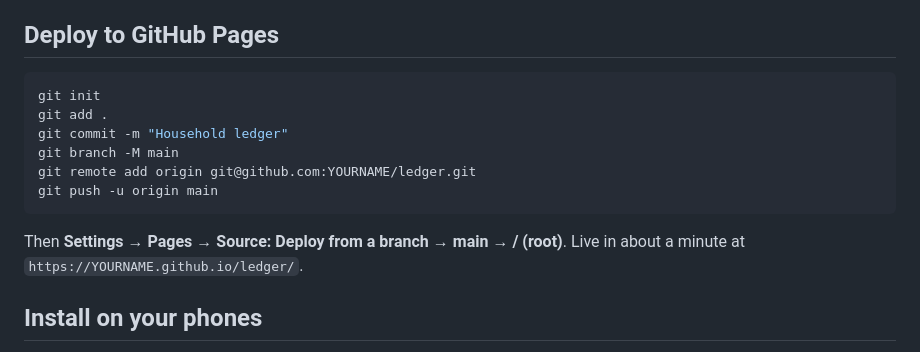
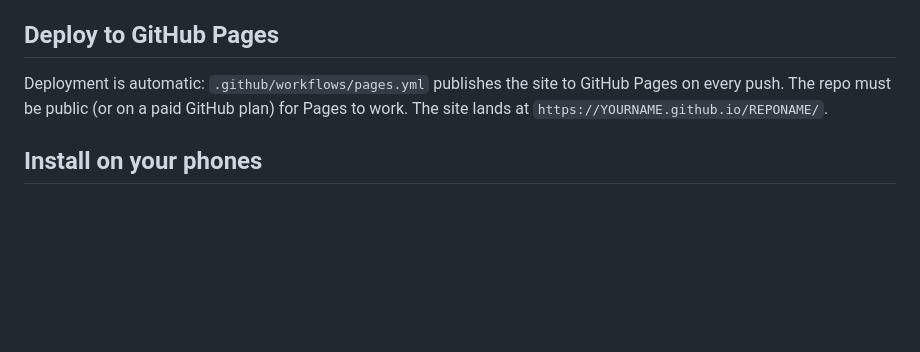
Before and after one commit to SharedSupport/WilliamsBudget, a Markdown page: README.md, the part around the change. Rendered like a GitHub page; blank space fills up the shorter version.

Commit message:
Document automatic Pages deployment in README
Co-Authored-By: Claude Fable 5 <noreply@anthropic.com>
Claude-Session: https://claude.ai/code/session_016woQkEymnmAMjXdAiSsjQf

````diff
--- a/README.md
+++ b/README.md
@@ -12,16 +12,7 @@ If you'd rather nothing be public at all, see "Private hosting" below.
 
 ## Deploy to GitHub Pages
 
-```bash
-git init
-git add .
-git commit -m "Household ledger"
-git branch -M main
-git remote add origin git@github.com:YOURNAME/ledger.git
-git push -u origin main
-```
-
-Then **Settings → Pages → Source: Deploy from a branch → main → / (root)**. Live in about a minute at `https://YOURNAME.github.io/ledger/`.
+Deployment is automatic: `.github/workflows/pages.yml` publishes the site to GitHub Pages on every push. The repo must be public (or on a paid GitHub plan) for Pages to work. The site lands at `https://YOURNAME.github.io/REPONAME/`.
 
 ## Install on your phones
 
````
